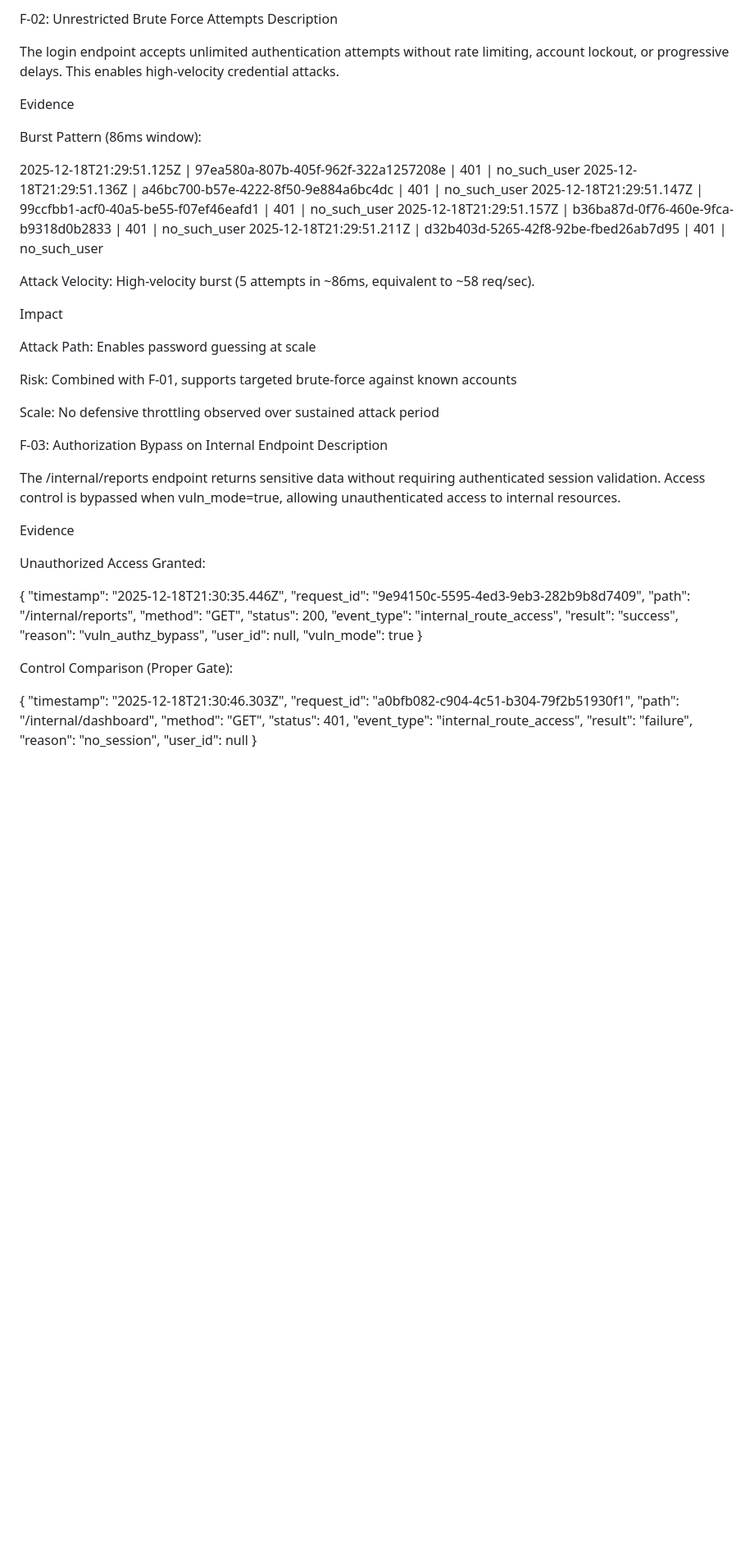
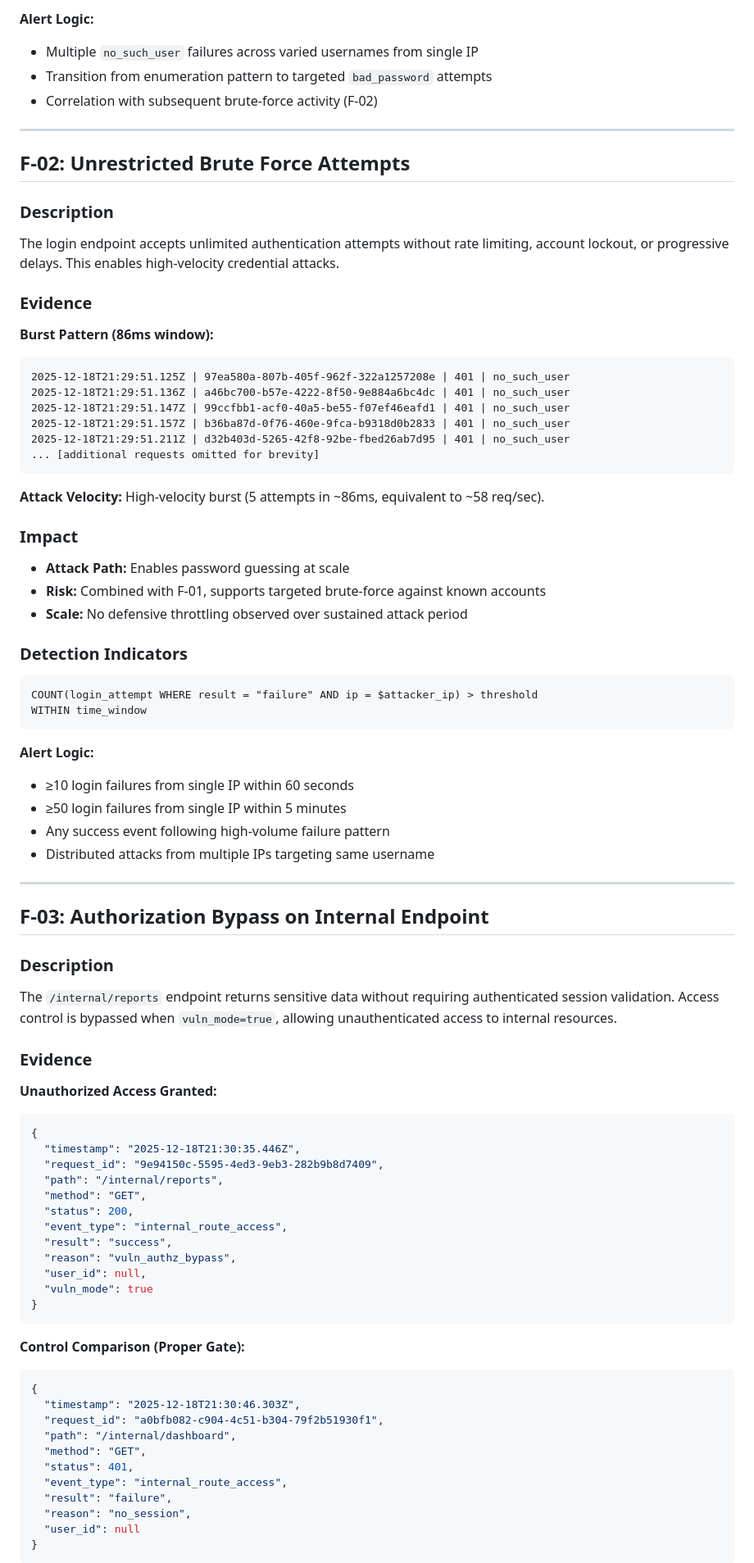
Before and after one commit to ReginaldBell/vulnerable-auth-detection-lab, a Markdown page: FINDINGS.md, the part around the change printed below. Shown: that part at 82% size. Drawn GitHub-style; blank space fills up the shorter version.

````diff
--- a/FINDINGS.md
+++ b/FINDINGS.md
@@ -74,39 +91,63 @@ Scale: Automated tools can enumerate entire username spaces
 
-F-02: Unrestricted Brute Force Attempts
-Description
+**Alert Logic:**
+- Multiple `no_such_user` failures across varied usernames from single IP
+- Transition from enumeration pattern to targeted `bad_password` attempts
+- Correlation with subsequent brute-force activity (F-02)
+
+---
+
+## F-02: Unrestricted Brute Force Attempts
+
+### Description
 
 The login endpoint accepts unlimited authentication attempts without rate limiting, account lockout, or progressive delays. This enables high-velocity credential attacks.
 
-Evidence
+### Evidence
 
-Burst Pattern (86ms window):
+**Burst Pattern (86ms window):**
 
+```
 2025-12-18T21:29:51.125Z | 97ea580a-807b-405f-962f-322a1257208e | 401 | no_such_user
 2025-12-18T21:29:51.136Z | a46bc700-b57e-4222-8f50-9e884a6bc4dc | 401 | no_such_user
 2025-12-18T21:29:51.147Z | 99ccfbb1-acf0-40a5-be55-f07ef46eafd1 | 401 | no_such_user
 2025-12-18T21:29:51.157Z | b36ba87d-0f76-460e-9fca-b9318d0b2833 | 401 | no_such_user
 2025-12-18T21:29:51.211Z | d32b403d-5265-42f8-92be-fbed26ab7d95 | 401 | no_such_user
+... [additional requests omitted for brevity]
+```
 
+**Attack Velocity:** High-velocity burst (5 attempts in ~86ms, equivalent to ~58 req/sec).
 
-Attack Velocity: High-velocity burst (5 attempts in ~86ms, equivalent to ~58 req/sec).
+### Impact
 
-Impact
+- **Attack Path:** Enables password guessing at scale
+- **Risk:** Combined with F-01, supports targeted brute-force against known accounts
+- **Scale:** No defensive throttling observed over sustained attack period
 
-Attack Path: Enables password guessing at scale
+### Detection Indicators
 
-Risk: Combined with F-01, supports targeted brute-force against known accounts
+```
+COUNT(login_attempt WHERE result = "failure" AND ip = $attacker_ip) > threshold
+WITHIN time_window
+```
 
-Scale: No defensive throttling observed over sustained attack period
+**Alert Logic:**
+- ≥10 login failures from single IP within 60 seconds
+- ≥50 login failures from single IP within 5 minutes
+- Any success event following high-volume failure pattern
+- Distributed attacks from multiple IPs targeting same username
 
-F-03: Authorization Bypass on Internal Endpoint
-Description
+---
 
-The /internal/reports endpoint returns sensitive data without requiring authenticated session validation. Access control is bypassed when vuln_mode=true, allowing unauthenticated access to internal resources.
+## F-03: Authorization Bypass on Internal Endpoint
 
-Evidence
+### Description
 
-Unauthorized Access Granted:
+The `/internal/reports` endpoint returns sensitive data without requiring authenticated session validation. Access control is bypassed when `vuln_mode=true`, allowing unauthenticated access to internal resources.
 
+### Evidence
+
+**Unauthorized Access Granted:**
+```json
 {
   "timestamp": "2025-12-18T21:30:35.446Z",
   "request_id": "9e94150c-5595-4ed3-9eb3-282b9b8d7409",
@@ -119,10 +160,10 @@ Unauthorized Access Granted:
   "user_id": null,
   "vuln_mode": true
 }
+```
 
-
-Control Comparison (Proper Gate):
-
+**Control Comparison (Proper Gate):**
+```json
 {
   "timestamp": "2025-12-18T21:30:46.303Z",
   "request_id": "a0bfb082-c904-4c51-b304-79f2b51930f1",
@@ -134,4 +175,5 @@ Control Comparison (Proper Gate):
   "reason": "no_session",
   "user_id": null
 }
+```
 
````
Also changed, not shown: other parts of FINDINGS.md (+86 -39 lines).
